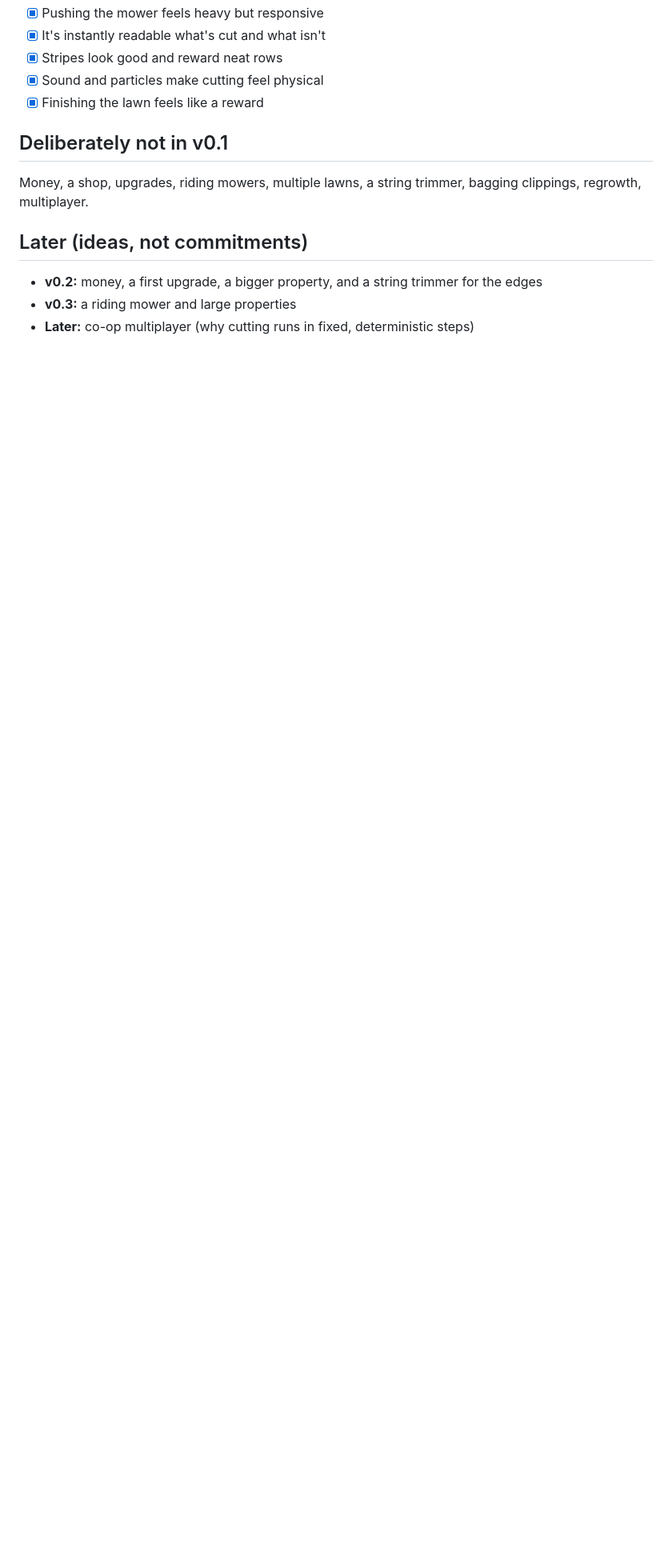
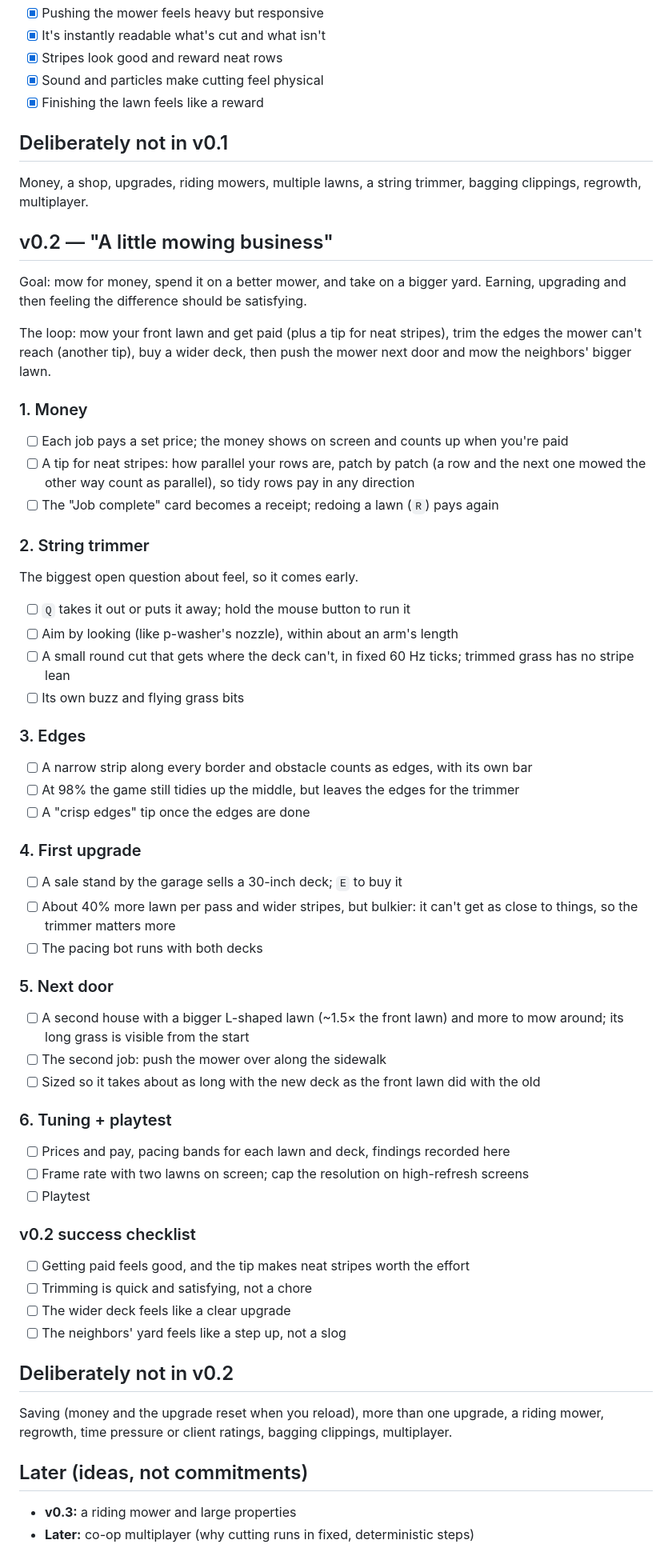
Before and after one commit to burntsouup/mow-town, a Markdown page: docs/ROADMAP.md, the part around the change. Shown at 80% size. GitHub-like rendering; blank space fills up the shorter version.

Commit message:
Plan v0.2 in the roadmap
A little mowing business: money with a neat-stripes tip, a string
trimmer, edges, a 30-inch deck upgrade and a bigger lawn next door.

Co-authored-by: Copilot <223556219+Copilot@users.noreply.github.com>

```diff
--- a/docs/ROADMAP.md
+++ b/docs/ROADMAP.md
@@ -132,8 +132,71 @@ obstacles, so it's a best case; expect a real run to take roughly 1.5× longer.
 Money, a shop, upgrades, riding mowers, multiple lawns, a string trimmer, bagging clippings,
 regrowth, multiplayer.
 
+## v0.2 — "A little mowing business"
+
+Goal: mow for money, spend it on a better mower, and take on a bigger yard. Earning,
+upgrading and then feeling the difference should be satisfying.
+
+The loop: mow your front lawn and get paid (plus a tip for neat stripes), trim the edges the
+mower can't reach (another tip), buy a wider deck, then push the mower next door and mow the
+neighbors' bigger lawn.
+
+### 1. Money
+
+- [ ] Each job pays a set price; the money shows on screen and counts up when you're paid
+- [ ] A tip for neat stripes: how parallel your rows are, patch by patch (a row and the next
+      one mowed the other way count as parallel), so tidy rows pay in any direction
+- [ ] The "Job complete" card becomes a receipt; redoing a lawn (`R`) pays again
+
+### 2. String trimmer
+
+The biggest open question about feel, so it comes early.
+
+- [ ] `Q` takes it out or puts it away; hold the mouse button to run it
+- [ ] Aim by looking (like p-washer's nozzle), within about an arm's length
+- [ ] A small round cut that gets where the deck can't, in fixed 60 Hz ticks; trimmed grass
+      has no stripe lean
+- [ ] Its own buzz and flying grass bits
+
+### 3. Edges
+
+- [ ] A narrow strip along every border and obstacle counts as edges, with its own bar
+- [ ] At 98% the game still tidies up the middle, but leaves the edges for the trimmer
+- [ ] A "crisp edges" tip once the edges are done
+
+### 4. First upgrade
+
+- [ ] A sale stand by the garage sells a 30-inch deck; `E` to buy it
+- [ ] About 40% more lawn per pass and wider stripes, but bulkier: it can't get as close to
+      things, so the trimmer matters more
+- [ ] The pacing bot runs with both decks
+
+### 5. Next door
+
+- [ ] A second house with a bigger L-shaped lawn (~1.5× the front lawn) and more to mow
+      around; its long grass is visible from the start
+- [ ] The second job: push the mower over along the sidewalk
+- [ ] Sized so it takes about as long with the new deck as the front lawn did with the old
+
+### 6. Tuning + playtest
+
+- [ ] Prices and pay, pacing bands for each lawn and deck, findings recorded here
+- [ ] Frame rate with two lawns on screen; cap the resolution on high-refresh screens
+- [ ] Playtest
+
+### v0.2 success checklist
+
+- [ ] Getting paid feels good, and the tip makes neat stripes worth the effort
+- [ ] Trimming is quick and satisfying, not a chore
+- [ ] The wider deck feels like a clear upgrade
+- [ ] The neighbors' yard feels like a step up, not a slog
+
+## Deliberately not in v0.2
+
+Saving (money and the upgrade reset when you reload), more than one upgrade, a riding mower,
+regrowth, time pressure or client ratings, bagging clippings, multiplayer.
+
 ## Later (ideas, not commitments)
 
-- **v0.2:** money, a first upgrade, a bigger property, and a string trimmer for the edges
 - **v0.3:** a riding mower and large properties
 - **Later:** co-op multiplayer (why cutting runs in fixed, deterministic steps)
```
Also changed, not shown: README.md (+2 -2 lines).
